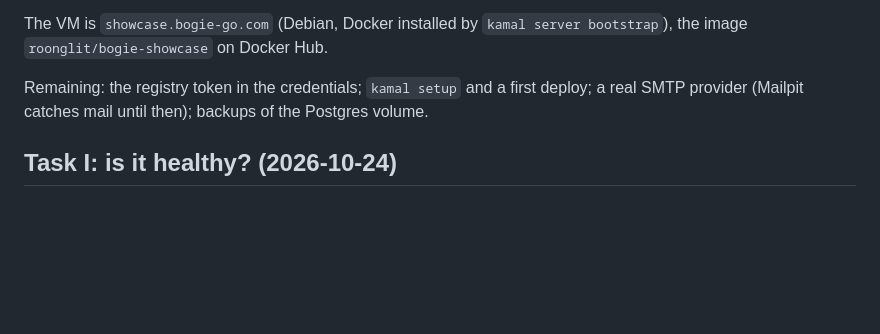
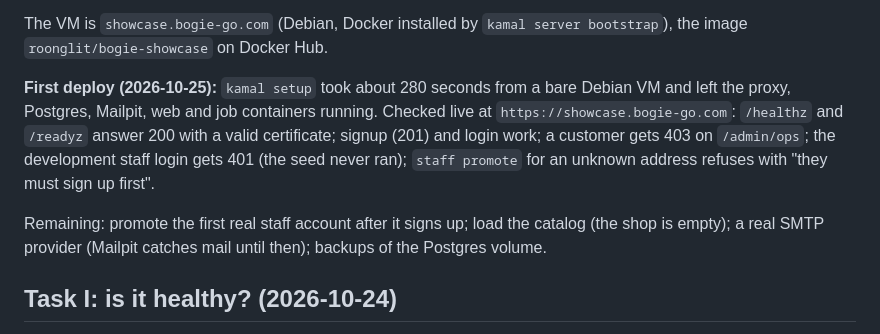
Before and after one commit to bogie-go/zero-to-production, a Markdown page: docs/build-notes.md, the part around the change. GitHub-like rendering; blank space fills up the shorter version.

Commit message:
Task H: first deploy verified at showcase.bogie-go.com
Co-Authored-By: Claude Sonnet 5.5 <noreply@anthropic.com>

```diff
--- a/docs/build-notes.md
+++ b/docs/build-notes.md
@@ -703,7 +703,9 @@ Done without a VM, all verified by building the image and running it as producti
 
 The VM is `showcase.bogie-go.com` (Debian, Docker installed by `kamal server bootstrap`), the image `roonglit/bogie-showcase` on Docker Hub.
 
-Remaining: the registry token in the credentials; `kamal setup` and a first deploy; a real SMTP provider (Mailpit catches mail until then); backups of the Postgres volume.
+**First deploy (2026-10-25):** `kamal setup` took about 280 seconds from a bare Debian VM and left the proxy, Postgres, Mailpit, web and job containers running. Checked live at `https://showcase.bogie-go.com`: `/healthz` and `/readyz` answer 200 with a valid certificate; signup (201) and login work; a customer gets 403 on `/admin/ops`; the development staff login gets 401 (the seed never ran); `staff promote` for an unknown address refuses with "they must sign up first".
+
+Remaining: promote the first real staff account after it signs up; load the catalog (the shop is empty); a real SMTP provider (Mailpit catches mail until then); backups of the Postgres volume.
 
 
 ## Task I: is it healthy? (2026-10-24)
```
